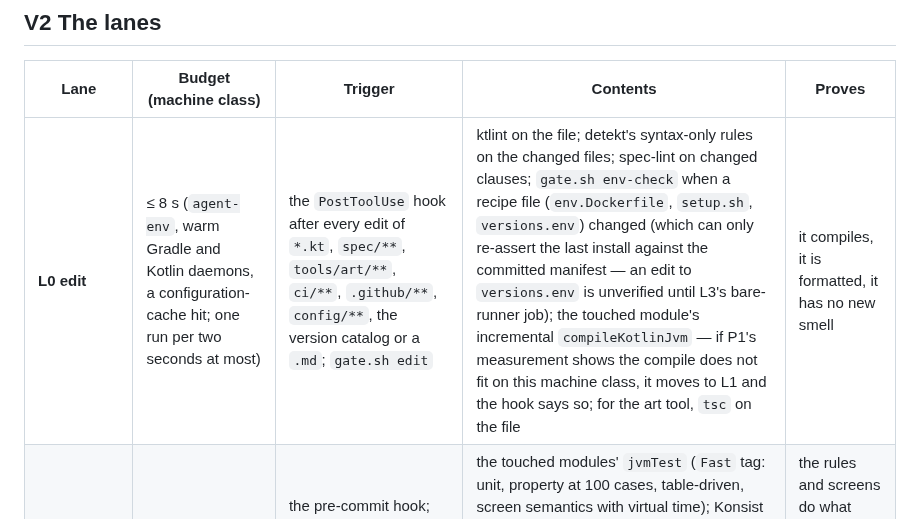
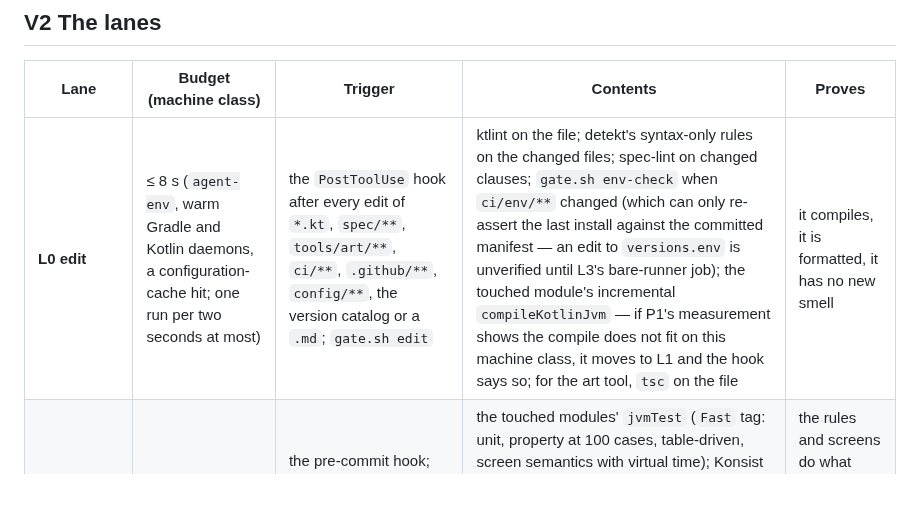
Before and after one commit to PatAkil/ember-quest, a Markdown page: plan/VERIFICATION.md, the part around the change. Drawn GitHub-style; blank space fills up the shorter version.

Commit message:
Plan revision 16: the edit hook's env-check keeps its ci/env trigger
The narrowing to the three recipe files belongs to the env-image
rebuild only; the edit hook's env-check re-asserts the install against
the committed manifest, so a manifest change must trigger it too.

Co-Authored-By: Claude Fable 5.1 <noreply@anthropic.com>
Claude-Session: https://claude.ai/code/session_01KDNF6YvH6aVLbRp4SjMWga

```diff
--- a/plan/VERIFICATION.md
+++ b/plan/VERIFICATION.md
@@ -49,7 +49,7 @@ says so and names the slower gate that covers it.
 
 | Lane | Budget (machine class) | Trigger | Contents | Proves |
 |---|---|---|---|---|
-| **L0 edit** | ≤ 8 s (`agent-env`, warm Gradle and Kotlin daemons, a configuration-cache hit; one run per two seconds at most) | the `PostToolUse` hook after every edit of `*.kt`, `spec/**`, `tools/art/**`, `ci/**`, `.github/**`, `config/**`, the version catalog or a `.md`; `gate.sh edit` | ktlint on the file; detekt's syntax-only rules on the changed files; spec-lint on changed clauses; `gate.sh env-check` when a recipe file (`env.Dockerfile`, `setup.sh`, `versions.env`) changed (which can only re-assert the last install against the committed manifest — an edit to `versions.env` is unverified until L3's bare-runner job); the touched module's incremental `compileKotlinJvm` — if P1's measurement shows the compile does not fit on this machine class, it moves to L1 and the hook says so; for the art tool, `tsc` on the file | it compiles, it is formatted, it has no new smell |
+| **L0 edit** | ≤ 8 s (`agent-env`, warm Gradle and Kotlin daemons, a configuration-cache hit; one run per two seconds at most) | the `PostToolUse` hook after every edit of `*.kt`, `spec/**`, `tools/art/**`, `ci/**`, `.github/**`, `config/**`, the version catalog or a `.md`; `gate.sh edit` | ktlint on the file; detekt's syntax-only rules on the changed files; spec-lint on changed clauses; `gate.sh env-check` when `ci/env/**` changed (which can only re-assert the last install against the committed manifest — an edit to `versions.env` is unverified until L3's bare-runner job); the touched module's incremental `compileKotlinJvm` — if P1's measurement shows the compile does not fit on this machine class, it moves to L1 and the hook says so; for the art tool, `tsc` on the file | it compiles, it is formatted, it has no new smell |
 | **L1 module** | ≤ 90 s (`agent-env`) | the pre-commit hook; by the agent after each milestone; `gate.sh module` | the touched modules' `jvmTest` (`Fast` tag: unit, property at 100 cases, table-driven, screen semantics with virtual time); Konsist scoped to the touched modules; the JVM ABI dump check; the spec matrix for the clauses whose `paths` intersect the touched modules; the art tool's own tests when it changed | the rules and screens do what their clauses say; the architecture holds |
 | **L2a commit** (`commit-a`), measured at P1 on the synthetic module and re-measured at P3 against the recorded goldens and the reduced snapshot, which the synthetic module cannot carry | ≤ 5 min (`agent-env`) | the pre-push hook (`gate.sh commit`), which runs L2a and L2b | the whole JVM test set; the committed golden hash lists; the reduced balance snapshot; detekt with type resolution over the tree; Konsist over the tree; Kover thresholds; the desktop perf test on the stage (allocation-based and relative to a same-run baseline, § T9.5) | nothing observable changed unless a clause changed |
 | **L2b commit** (`commit-b`), content-scaled | target ≤ 5 min; its storyboard step measured at P1 on the synthetic storyboard, its content-scaled steps first measured at P4 (the asset gate over the cast) and P5 (frames, goldens, the real storyboard); if it outgrows the target at P5 the storyboard moves to L3 and § V6's rows move with it, as a README decision | the pre-push hook | screenshot goldens — byte-exact inside the environment image, SKIPPED-GOLDEN with a tolerance report outside it, which the hook accepts (§ V4); the storyboard in **skip-playback mode** (every biome, boss and screen reached with the strong party and the forcing hooks, once by tag and once by the keyboard route; a two-act run to a KO); the `vfx` and `backdrops` goldens (every image golden lives under `spec/golden/images/<kind>/`, § T2.1); the asset gate over `assets/actors/**`; from P5, `art rulers` over each biome's resting-frame golden — the fixed set of 36 seats and 72 strip readings with the fallback cast as the reference, at LOW and at the reference phone's default tier (MED) from P5, and at HIGH as well from P6 — each at the in-scene bar recorded at P0 for that tier, a count of the 72 readings at ≥ 1.5:1 (`FUNCTIONAL.md` § F3.1); the review bundle | the screens and the assets did not change unless approved |
```
